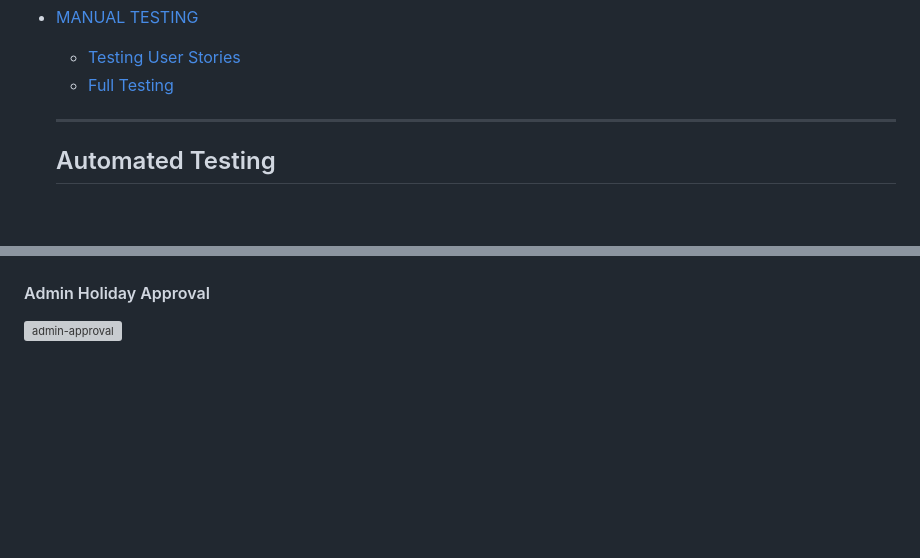
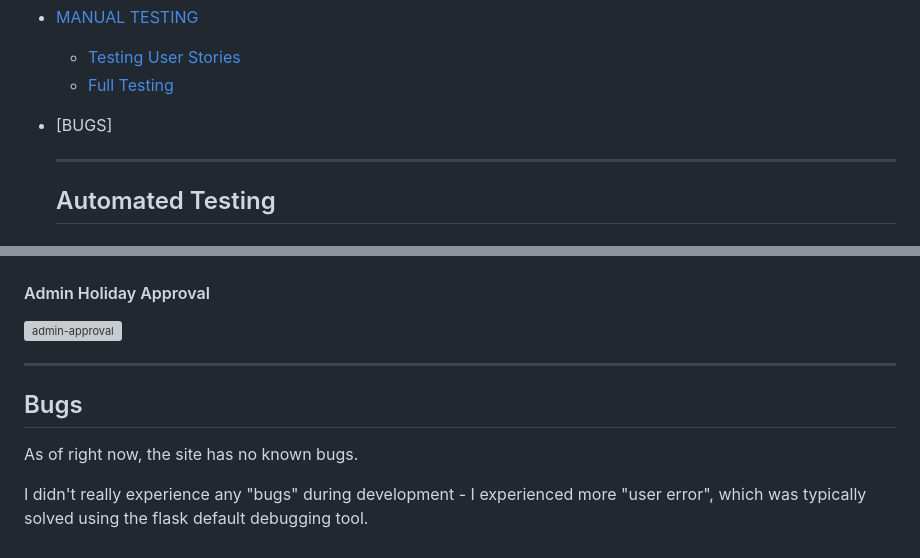
Before and after one commit to mnevison/mp-tres, a Markdown page: TESTING.md, 2 parts joined by grey strips. Drawn GitHub-style; blank space fills up the shorter version; grey boxes are pictures that could not be loaded.

Commit message:
final additions made to testing.md

```diff
--- a/TESTING.md
+++ b/TESTING.md
@@ -20,6 +20,8 @@ Link to deployed site: [Team Planner](https://nightsapp-mp3-95b6adbcde7b.herokua
 
   - [Testing User Stories](#testing-user-stories)
   - [Full Testing](#full-testing)
+
+- [BUGS]
 
   ***
 
@@ -240,3 +242,11 @@ Link to deployed site: [Team Planner](https://nightsapp-mp3-95b6adbcde7b.herokua
 #### Admin Holiday Approval
 
 ![admin-approval](/docs/testing/full-testing/admin-holiday-approve.gif)
+
+---
+
+## Bugs
+
+As of right now, the site has no known bugs.
+
+I didn't really experience any "bugs" during development - I experienced more "user error", which was typically solved using the flask default debugging tool.
```
